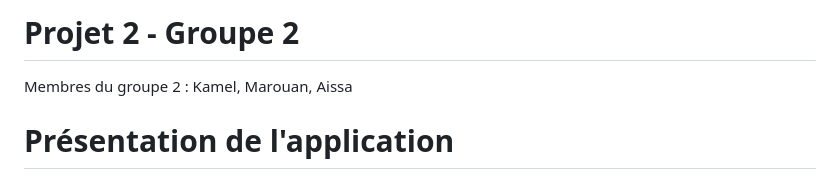
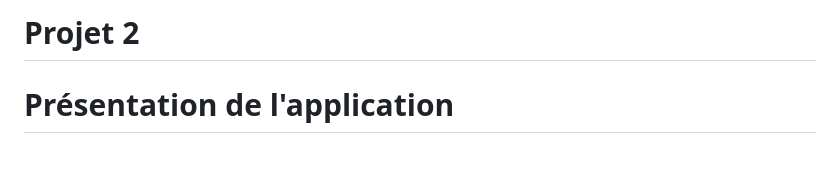
Before and after one commit to aissatheprogrammer/jobIA, a Markdown page: README.md, the part around the change. Rendered like a GitHub page.

```diff
--- a/README.md
+++ b/README.md
@@ -1,6 +1,4 @@
-# Projet 2 - Groupe 2
-
-Membres du groupe 2 : Kamel, Marouan, Aissa
+# Projet 2
 
 # Présentation de l'application
 
```
